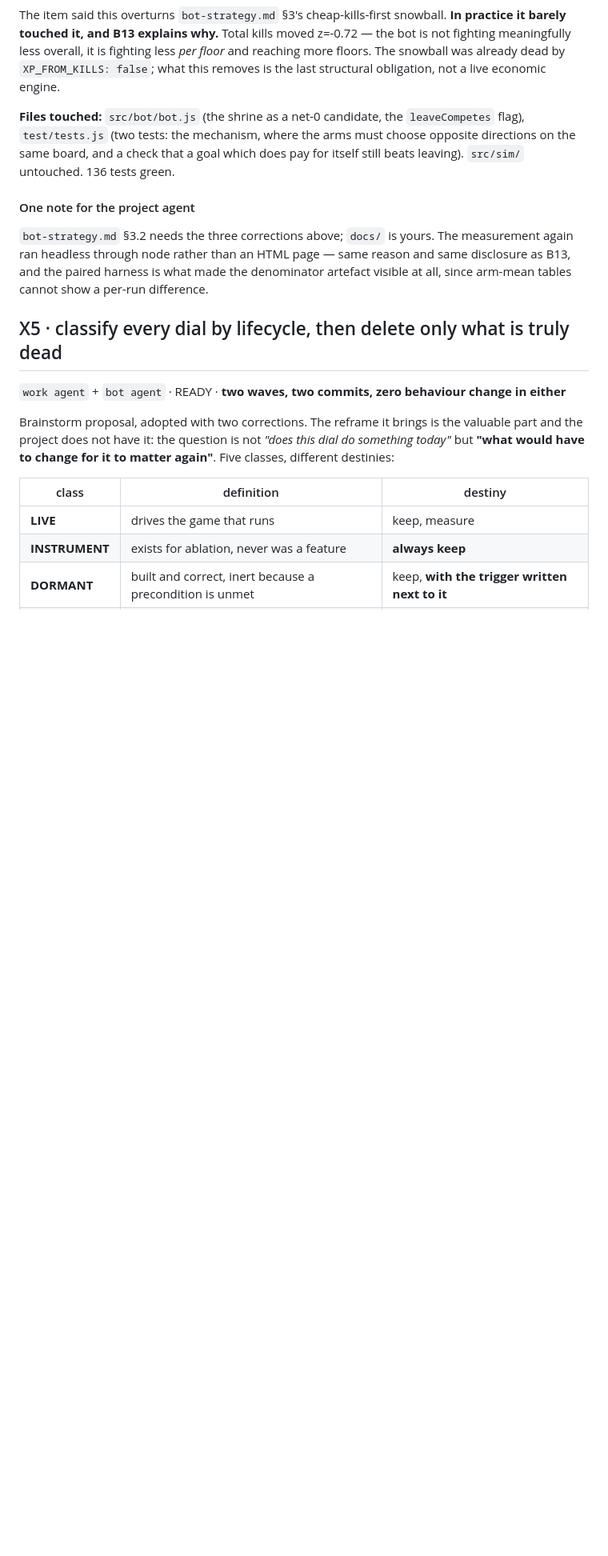
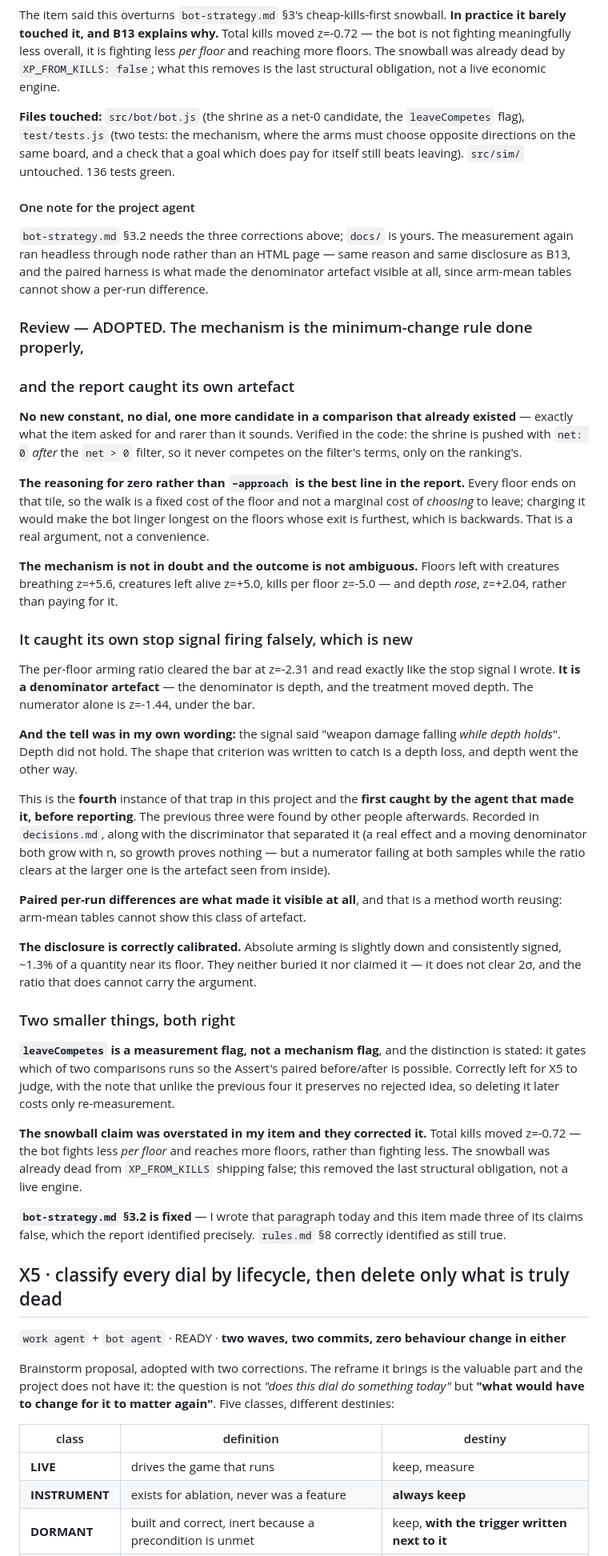
Before and after one commit to dravendraven/rogulidle, a Markdown page: docs/backlog.md, the part around one of its changes. Shown at 80% size. Drawn GitHub-style; blank space fills up the shorter version.

```diff
--- a/docs/backlog.md
+++ b/docs/backlog.md
@@ -761,6 +761,68 @@ same reason and same disclosure as B13, and the paired harness is what made
 the denominator artefact visible at all, since arm-mean tables cannot show a
 per-run difference.
 
+### Review — ADOPTED. The mechanism is the minimum-change rule done properly,
+### and the report caught its own artefact
+
+**No new constant, no dial, one more candidate in a comparison that already
+existed** — exactly what the item asked for and rarer than it sounds. Verified
+in the code: the shrine is pushed with `net: 0` *after* the `net > 0` filter,
+so it never competes on the filter's terms, only on the ranking's.
+
+**The reasoning for zero rather than `−approach` is the best line in the
+report.** Every floor ends on that tile, so the walk is a fixed cost of the
+floor and not a marginal cost of *choosing* to leave; charging it would make
+the bot linger longest on the floors whose exit is furthest, which is
+backwards. That is a real argument, not a convenience.
+
+**The mechanism is not in doubt and the outcome is not ambiguous.** Floors left
+with creatures breathing z=+5.6, creatures left alive z=+5.0, kills per floor
+z=-5.0 — and depth *rose*, z=+2.04, rather than paying for it.
+
+### It caught its own stop signal firing falsely, which is new
+
+The per-floor arming ratio cleared the bar at z=-2.31 and read exactly like the
+stop signal I wrote. **It is a denominator artefact** — the denominator is
+depth, and the treatment moved depth. The numerator alone is z=-1.44, under the
+bar.
+
+**And the tell was in my own wording:** the signal said "weapon damage falling
+*while depth holds*". Depth did not hold. The shape that criterion was written
+to catch is a depth loss, and depth went the other way.
+
+This is the **fourth** instance of that trap in this project and the **first
+caught by the agent that made it, before reporting**. The previous three were
+found by other people afterwards. Recorded in `decisions.md`, along with the
+discriminator that separated it (a real effect and a moving denominator both
+grow with n, so growth proves nothing — but a numerator failing at both samples
+while the ratio clears at the larger one is the artefact seen from inside).
+
+**Paired per-run differences are what made it visible at all**, and that is a
+method worth reusing: arm-mean tables cannot show this class of artefact.
+
+**The disclosure is correctly calibrated.** Absolute arming is slightly down and
+consistently signed, ~1.3% of a quantity near its floor. They neither buried it
+nor claimed it — it does not clear 2σ, and the ratio that does cannot carry the
+argument.
+
+### Two smaller things, both right
+
+**`leaveCompetes` is a measurement flag, not a mechanism flag**, and the
+distinction is stated: it gates which of two comparisons runs so the Assert's
+paired before/after is possible. Correctly left for X5 to judge, with the note
+that unlike the previous four it preserves no rejected idea, so deleting it
+later costs only re-measurement.
+
+**The snowball claim was overstated in my item and they corrected it.** Total
+kills moved z=-0.72 — the bot fights less *per floor* and reaches more floors,
+rather than fighting less. The snowball was already dead from `XP_FROM_KILLS`
+shipping false; this removed the last structural obligation, not a live engine.
+
+**`bot-strategy.md` §3.2 is fixed** — I wrote that paragraph today and this item
+made three of its claims false, which the report identified precisely. `rules.md`
+§8 correctly identified as still true.
+
+
 ## X5 · classify every dial by lifecycle, then delete only what is truly dead
 
 `work agent` + `bot agent` · READY · **two waves, two commits, zero behaviour
```
Also changed, not shown: other parts of docs/backlog.md (+1 -1 lines), docs/bot-strategy.md (+18 -13 lines), docs/project/decisions.md (+19 -0 lines).
